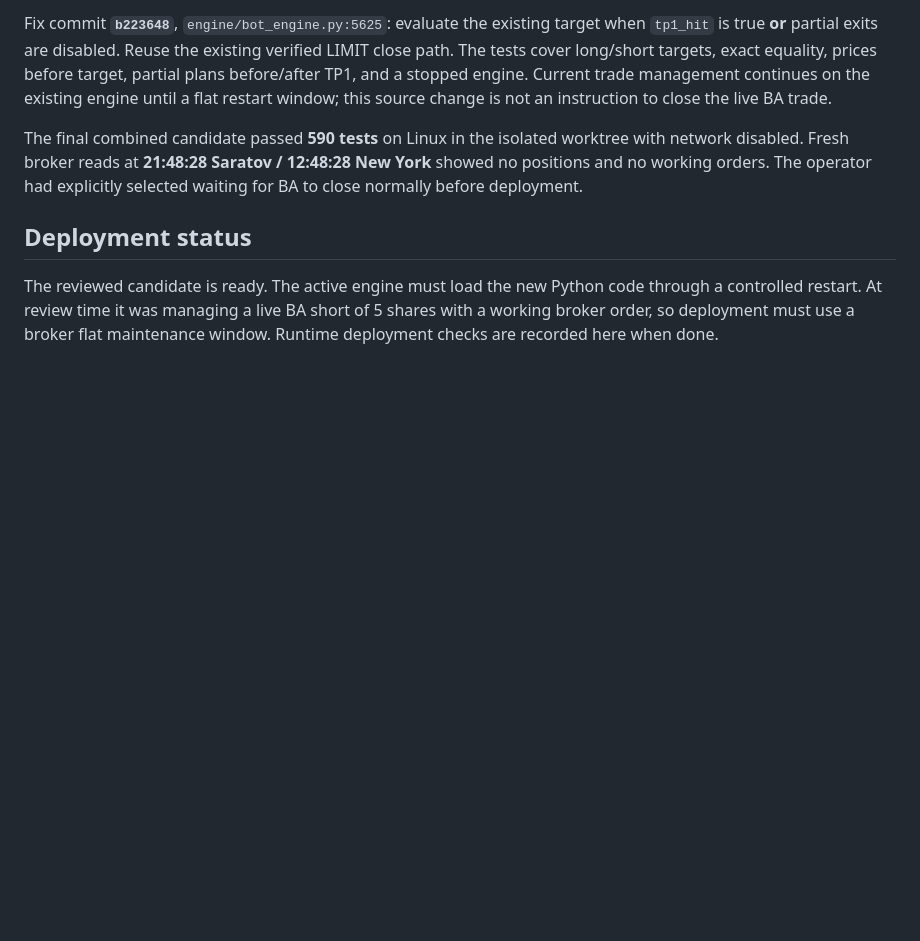
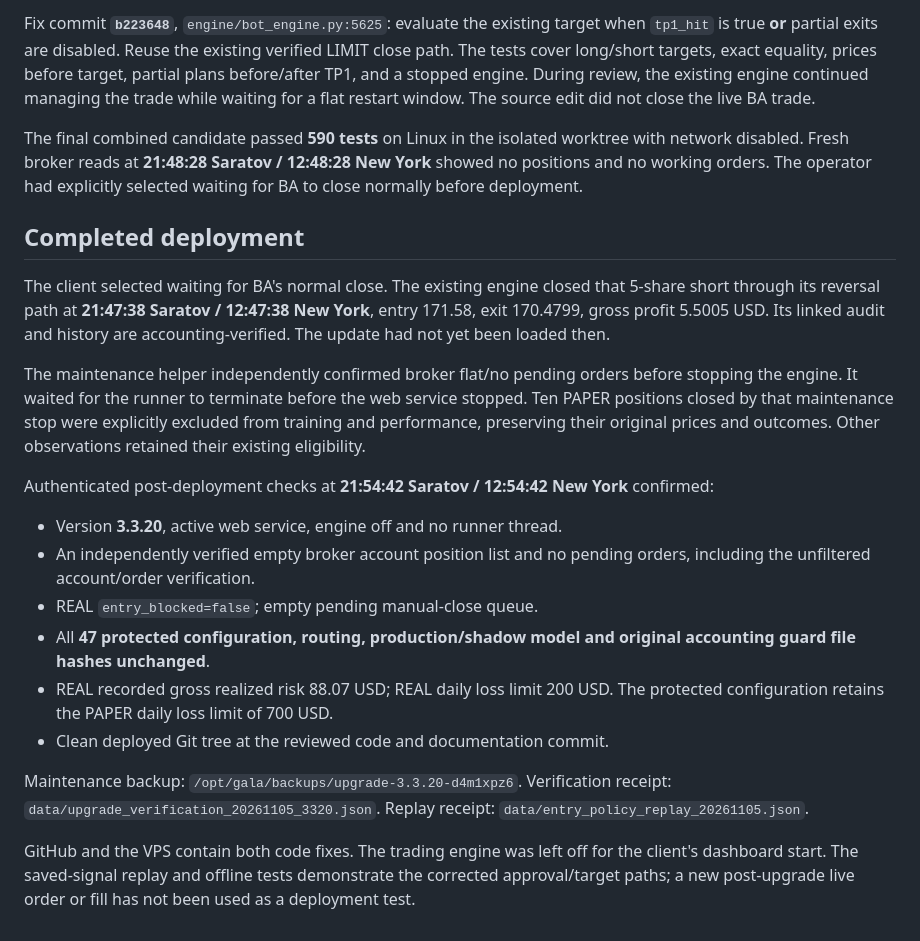
Before and after one commit to ImpactEngineer87/GALA-Trading-Bot, a Markdown page: UPGRADE_2026-11-05_ENTRY_POLICY.md, the part around the change. Rendered like a GitHub page; blank space fills up the shorter version.

Commit message:
Record verified 3.3.20 deployment after normal BA close

```diff
--- a/UPGRADE_2026-11-05_ENTRY_POLICY.md
+++ b/UPGRADE_2026-11-05_ENTRY_POLICY.md
@@ -122,17 +122,45 @@ Fix commit **`b223648`**, `engine/bot_engine.py:5625`: evaluate the existing tar
 when `tp1_hit` is true **or** partial exits are disabled. Reuse the existing
 verified LIMIT close path. The tests cover long/short targets, exact equality,
 prices before target, partial plans before/after TP1, and a stopped engine.
-Current trade management continues on the existing engine until a flat restart
-window; this source change is not an instruction to close the live BA trade.
+During review, the existing engine continued managing the trade while waiting
+for a flat restart window. The source edit did not close the live BA trade.
 
 The final combined candidate passed **590 tests** on Linux in the isolated
 worktree with network disabled. Fresh broker reads at **21:48:28 Saratov /
 12:48:28 New York** showed no positions and no working orders. The operator had
 explicitly selected waiting for BA to close normally before deployment.
 
-## Deployment status
+## Completed deployment
 
-The reviewed candidate is ready. The active engine must load the new Python
-code through a controlled restart. At review time it was managing a live BA
-short of 5 shares with a working broker order, so deployment must use a broker
-flat maintenance window. Runtime deployment checks are recorded here when done.
+The client selected waiting for BA's normal close. The existing engine closed
+that 5-share short through its reversal path at **21:47:38 Saratov / 12:47:38
+New York**, entry 171.58, exit 170.4799, gross profit 5.5005 USD. Its linked audit
+and history are accounting-verified. The update had not yet been loaded then.
+
+The maintenance helper independently confirmed broker flat/no pending orders
+before stopping the engine. It waited for the runner to terminate before the
+web service stopped. Ten PAPER positions closed by that maintenance stop were
+explicitly excluded from training and performance, preserving their original
+prices and outcomes. Other observations retained their existing eligibility.
+
+Authenticated post-deployment checks at **21:54:42 Saratov / 12:54:42 New York**
+confirmed:
+
+- Version **3.3.20**, active web service, engine off and no runner thread.
+- An independently verified empty broker account position list and no pending
+  orders, including the unfiltered account/order verification.
+- REAL `entry_blocked=false`; empty pending manual-close queue.
+- All **47 protected configuration, routing, production/shadow model and
+  original accounting guard file hashes unchanged**.
+- REAL recorded gross realized risk 88.07 USD; REAL daily loss limit 200 USD.
+  The protected configuration retains the PAPER daily loss limit of 700 USD.
+- Clean deployed Git tree at the reviewed code and documentation commit.
+
+Maintenance backup: `/opt/gala/backups/upgrade-3.3.20-d4m1xpz6`.
+Verification receipt: `data/upgrade_verification_20261105_3320.json`.
+Replay receipt: `data/entry_policy_replay_20261105.json`.
+
+GitHub and the VPS contain both code fixes. The trading engine was left off
+for the client's dashboard start. The saved-signal replay and offline tests
+demonstrate the corrected approval/target paths; a new post-upgrade live order
+or fill has not been used as a deployment test.
```
